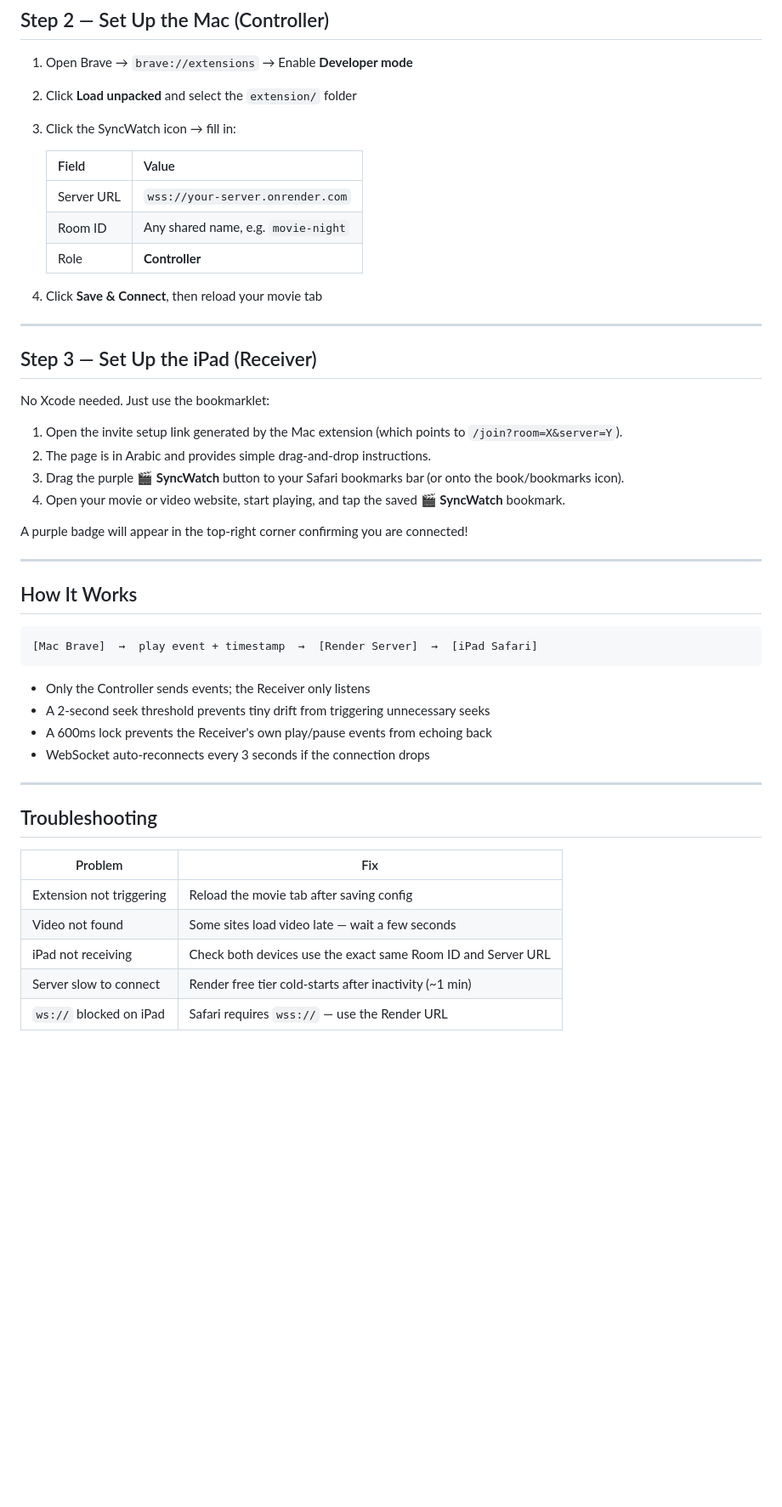
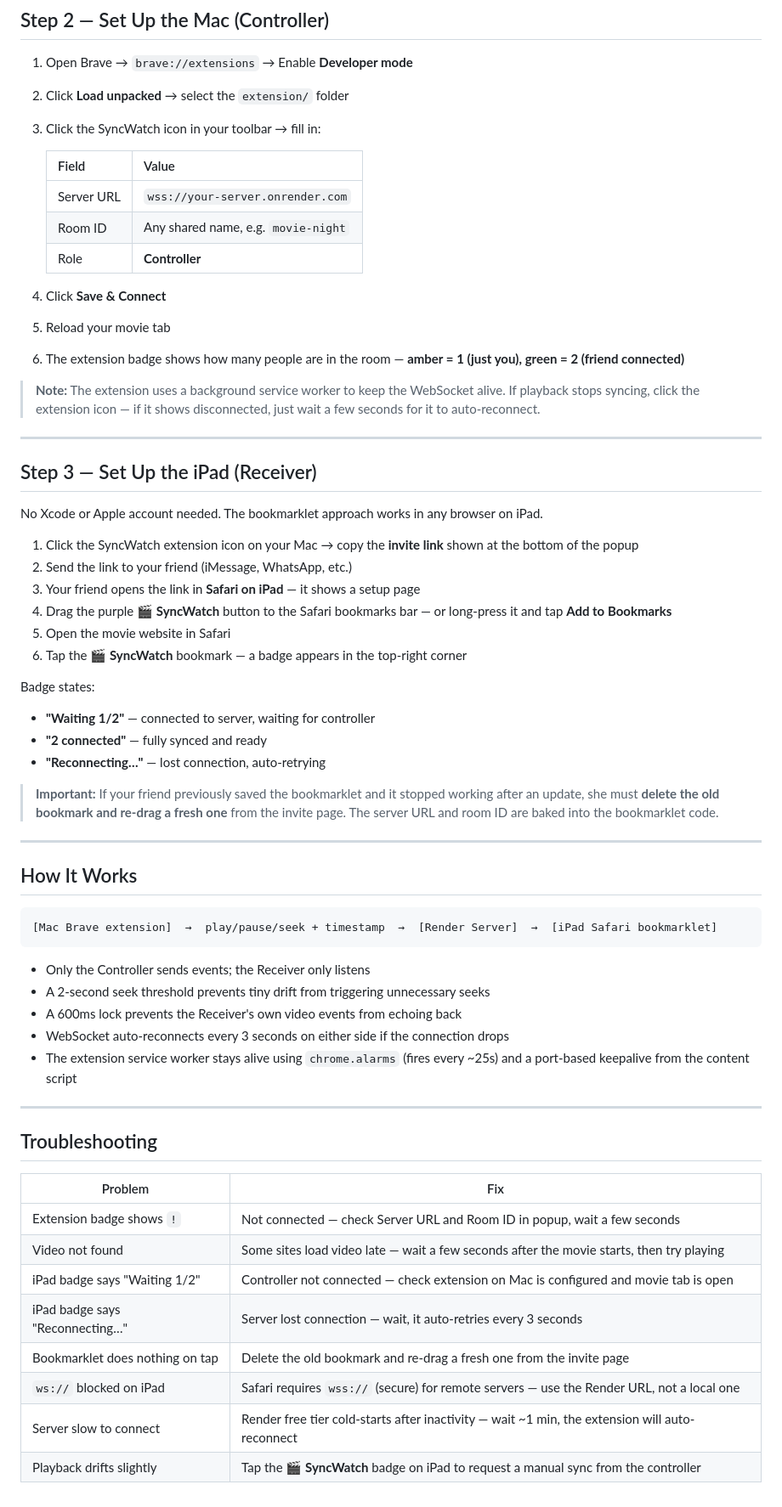
Before and after one commit to akamoe/syncwatch-server, a Markdown page: README.md, the part around one of its changes. Shown at 85% size. GitHub-like rendering; blank space fills up the shorter version.

````diff
--- a/README.md
+++ b/README.md
@@ -43,8 +43,8 @@ node server.js
 ## Step 2 — Set Up the Mac (Controller)
 
 1. Open Brave → `brave://extensions` → Enable **Developer mode**
-2. Click **Load unpacked** and select the `extension/` folder
-3. Click the SyncWatch icon → fill in:
+2. Click **Load unpacked** → select the `extension/` folder
+3. Click the SyncWatch icon in your toolbar → fill in:
 
    | Field | Value |
    |-------|-------|
@@ -52,33 +52,45 @@ node server.js
    | Room ID | Any shared name, e.g. `movie-night` |
    | Role | **Controller** |
 
-4. Click **Save & Connect**, then reload your movie tab
+4. Click **Save & Connect**
+5. Reload your movie tab
+6. The extension badge shows how many people are in the room — **amber = 1 (just you), green = 2 (friend connected)**
+
+> **Note:** The extension uses a background service worker to keep the WebSocket alive. If playback stops syncing, click the extension icon — if it shows disconnected, just wait a few seconds for it to auto-reconnect.
 
 ---
 
 ## Step 3 — Set Up the iPad (Receiver)
 
-No Xcode needed. Just use the bookmarklet:
+No Xcode or Apple account needed. The bookmarklet approach works in any browser on iPad.
 
-1. Open the invite setup link generated by the Mac extension (which points to `/join?room=X&server=Y`).
-2. The page is in Arabic and provides simple drag-and-drop instructions.
-3. Drag the purple **🎬 SyncWatch** button to your Safari bookmarks bar (or onto the book/bookmarks icon).
-4. Open your movie or video website, start playing, and tap the saved **🎬 SyncWatch** bookmark.
+1. Click the SyncWatch extension icon on your Mac → copy the **invite link** shown at the bottom of the popup
+2. Send the link to your friend (iMessage, WhatsApp, etc.)
+3. Your friend opens the link in **Safari on iPad** — it shows a setup page
+4. Drag the purple **🎬 SyncWatch** button to the Safari bookmarks bar — or long-press it and tap **Add to Bookmarks**
+5. Open the movie website in Safari
+6. Tap the **🎬 SyncWatch** bookmark — a badge appears in the top-right corner
 
-A purple badge will appear in the top-right corner confirming you are connected!
+Badge states:
+- **"Waiting 1/2"** — connected to server, waiting for controller
+- **"2 connected"** — fully synced and ready
+- **"Reconnecting…"** — lost connection, auto-retrying
+
+> **Important:** If your friend previously saved the bookmarklet and it stopped working after an update, she must **delete the old bookmark and re-drag a fresh one** from the invite page. The server URL and room ID are baked into the bookmarklet code.
 
 ---
 
 ## How It Works
 
 ```
-[Mac Brave]  →  play event + timestamp  →  [Render Server]  →  [iPad Safari]
+[Mac Brave extension]  →  play/pause/seek + timestamp  →  [Render Server]  →  [iPad Safari bookmarklet]
 ```
 
 - Only the Controller sends events; the Receiver only listens
 - A 2-second seek threshold prevents tiny drift from triggering unnecessary seeks
-- A 600ms lock prevents the Receiver's own play/pause events from echoing back
-- WebSocket auto-reconnects every 3 seconds if the connection drops
+- A 600ms lock prevents the Receiver's own video events from echoing back
+- WebSocket auto-reconnects every 3 seconds on either side if the connection drops
+- The extension service worker stays alive using `chrome.alarms` (fires every ~25s) and a port-based keepalive from the content script
 
 ---
 
@@ -86,8 +98,11 @@ A purple badge will appear in the top-right corner confirming you are connected!
 
 | Problem | Fix |
 |---------|-----|
-| Extension not triggering | Reload the movie tab after saving config |
-| Video not found | Some sites load video late — wait a few seconds |
-| iPad not receiving | Check both devices use the exact same Room ID and Server URL |
-| Server slow to connect | Render free tier cold-starts after inactivity (~1 min) |
-| `ws://` blocked on iPad | Safari requires `wss://` — use the Render URL |
+| Extension badge shows `!` | Not connected — check Server URL and Room ID in popup, wait a few seconds |
+| Video not found | Some sites load video late — wait a few seconds after the movie starts, then try playing |
+| iPad badge says "Waiting 1/2" | Controller not connected — check extension on Mac is configured and movie tab is open |
+| iPad badge says "Reconnecting…" | Server lost connection — wait, it auto-retries every 3 seconds |
+| Bookmarklet does nothing on tap | Delete the old bookmark and re-drag a fresh one from the invite page |
+| `ws://` blocked on iPad | Safari requires `wss://` (secure) for remote servers — use the Render URL, not a local one |
+| Server slow to connect | Render free tier cold-starts after inactivity — wait ~1 min, the extension will auto-reconnect |
+| Playback drifts slightly | Tap the **🎬 SyncWatch** badge on iPad to request a manual sync from the controller |
````
Also changed, not shown: other parts of README.md (+4 -4 lines).
